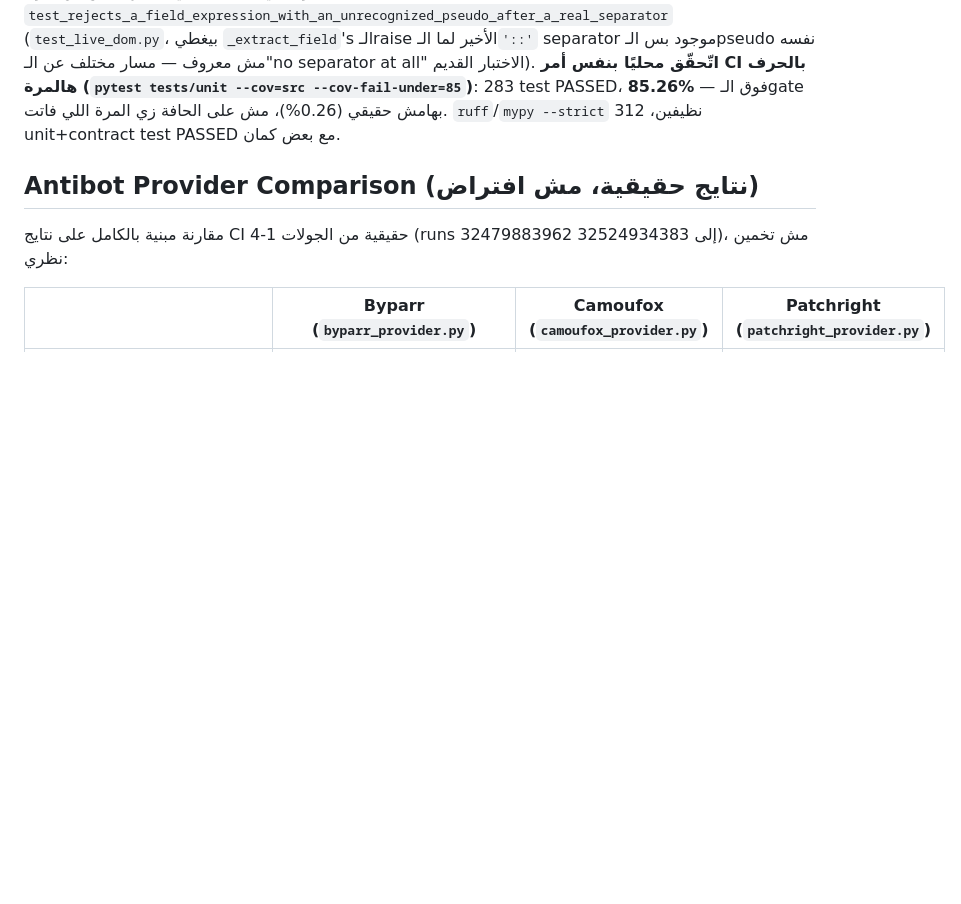
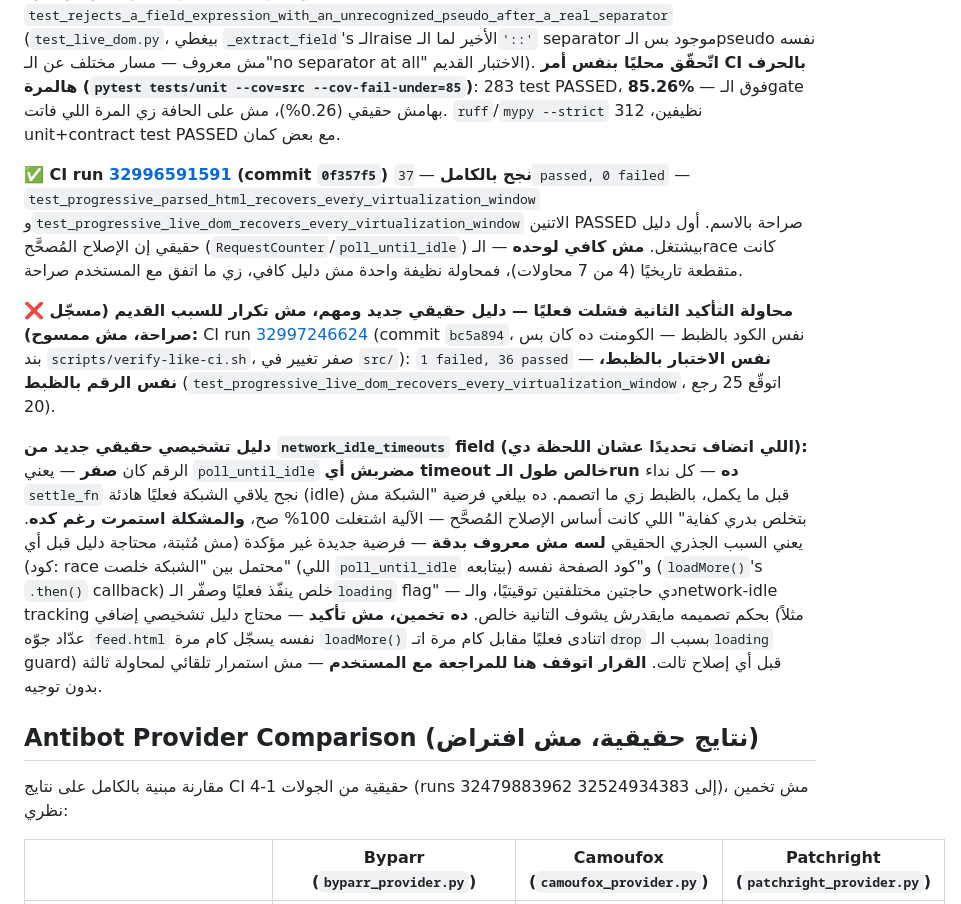
Before and after one commit to malekazmy00/TITAN-APEX, a Markdown page: docs/REQUIREMENTS.md, the part around the change. Rendered like a GitHub page; blank space fills up the shorter version.

Commit message:
docs: record second confirmation attempt's real result (1 pass, 1 fail)
CI run 32996591591 (commit 0f357f5) passed cleanly: 37/37, both
progressive DOM Virtualization tests PASSED by name -- first real
evidence the corrected settle_fn fix (RequestCounter + poll_until_idle)
works.

CI run 32997246624 (commit bc5a894, identical src/ code) then failed
the same test with the same exact shortfall (20/25) the original bug
had. The new network_idle_timeouts diagnostic field read 0 for that
run -- poll_until_idle never timed out, meaning the network-idle wait
succeeded on every single poll. That disproves the premise the fix was
built on ("the network isn't finishing in time"): the mechanism worked
exactly as designed, and the bug still happened.

Real root cause is not yet known. Recording an unconfirmed hypothesis
(a race between network completion and the page's own loadMore()
.then() callback actually running and resetting its `loading` flag --
something network-idle tracking structurally cannot observe) without
acting on it, per this project's own "verify don't assume" rule.
Paused here for a decision on the next diagnostic step rather than
guessing a third fix blind.

docs/REQUIREMENTS.md section 9 entry 17 (appended); CHANGELOG.md.

Co-Authored-By: Claude Sonnet 5 <noreply@anthropic.com>
Claude-Session: https://claude.ai/code/session_017xfBGeTVFsAUSD4G9bGhVP

```diff
--- a/docs/REQUIREMENTS.md
+++ b/docs/REQUIREMENTS.md
@@ -2094,6 +2094,41 @@ branches اللي معندهاش أي اختبار خالص من الأول) و
 الحافة زي المرة اللي فاتت. `ruff`/`mypy --strict` نظيفين، 312
 unit+contract test PASSED مع بعض كمان.
 
+**✅ CI run [32996591591](https://github.com/malekazmy00/TITAN-APEX/actions/runs/32996591591)
+(commit `0f357f5`) نجح بالكامل** — `37 passed, 0 failed` —
+`test_progressive_parsed_html_recovers_every_virtualization_window`
+و`test_progressive_live_dom_recovers_every_virtualization_window`
+الاتنين PASSED صراحة بالاسم. أول دليل حقيقي إن الإصلاح المُصحَّح
+(`RequestCounter`/`poll_until_idle`) بيشتغل. **مش كافي لوحده** — الـrace
+كانت متقطعة تاريخيًا (4 من 7 محاولات)، فمحاولة نظيفة واحدة مش دليل
+كافي، زي ما اتفق مع المستخدم صراحة.
+
+**❌ محاولة التأكيد الثانية فشلت فعليًا — دليل حقيقي جديد ومهم، مش
+تكرار للسبب القديم (مسجّل صراحة، مش ممسوح):** CI run
+[32997246624](https://github.com/malekazmy00/TITAN-APEX/actions/runs/32997246624)
+(commit `bc5a894`، نفس الكود بالظبط — الكومنت ده كان بس بند
+`scripts/verify-like-ci.sh`، صفر تغيير في `src/`): `1 failed, 36
+passed` — **نفس الاختبار بالظبط، نفس الرقم بالظبط**
+(`test_progressive_live_dom_recovers_every_virtualization_window`،
+اتوقّع 25 رجع 20).
+
+**دليل تشخيصي حقيقي جديد من `network_idle_timeouts` field (اللي
+اتضاف تحديدًا عشان اللحظة دي):** الرقم كان **صفر** — يعني
+`poll_until_idle` **مضربش أي timeout خالص طول الـrun ده** — كل نداء
+`settle_fn` نجح يلاقي الشبكة فعليًا هادئة (idle) قبل ما يكمل، بالظبط
+زي ما اتصمم. ده بيلغي فرضية "الشبكة مش بتخلص بدري كفاية" اللي كانت
+أساس الإصلاح المُصحَّح — الآلية اشتغلت 100% صح، **والمشكلة استمرت رغم
+كده**. يعني السبب الجذري الحقيقي **لسه مش معروف بدقة** — فرضية جديدة
+غير مؤكدة (مش مُثبتة، محتاجة دليل قبل أي كود): race محتمل بين "الشبكة
+خلصت" (اللي `poll_until_idle` بيتابعه) و"كود الصفحة نفسه (`loadMore()`'s
+`.then()` callback) خلص ينفّذ فعليًا وصفّر الـ`loading` flag" — دي
+حاجتين مختلفتين توقيتيًا، والـnetwork-idle tracking بحكم تصميمه مايقدرش
+يشوف التانية خالص. **ده تخمين، مش تأكيد** — محتاج دليل تشخيصي إضافي
+(مثلاً عدّاد جوّه `feed.html` نفسه يسجّل كام مرة `loadMore()` اتنادى
+فعليًا مقابل كام مرة اتـ`drop` بسبب الـ`loading` guard) قبل أي إصلاح
+تالت. **القرار اتوقف هنا للمراجعة مع المستخدم** — مش استمرار تلقائي
+لمحاولة ثالثة بدون توجيه.
+
 ## Antibot Provider Comparison (نتايج حقيقية، مش افتراض)
 
 مقارنة مبنية بالكامل على نتايج CI حقيقية من الجولات 1-4 (runs
```
Also changed, not shown: test-environment/CHANGELOG.md (+1 -1 lines).
